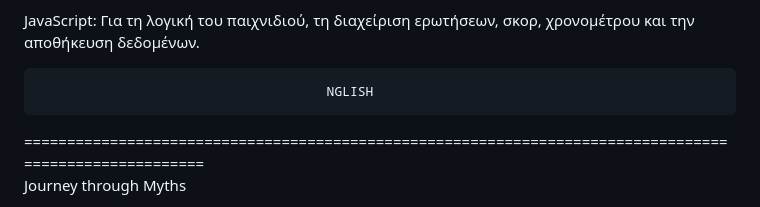
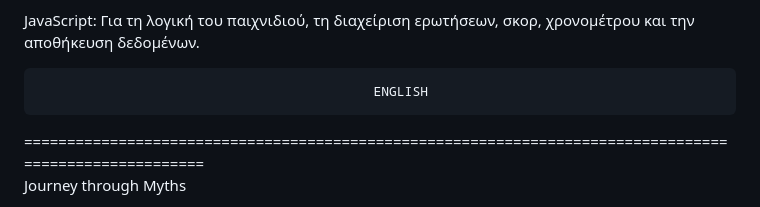
Before and after one commit to Dimitrios-G/mythology_quiz, a Markdown page: README.md, the part around the change. Rendered like a GitHub page.

```diff
--- a/README.md
+++ b/README.md
@@ -91,7 +91,7 @@ CSS: Για τη διαμόρφωση και την εμφάνιση.
 JavaScript: Για τη λογική του παιχνιδιού, τη διαχείριση ερωτήσεων, σκορ, χρονομέτρου και την αποθήκευση δεδομένων.
 
 
-                                         NGLISH
+                                               ENGLISH
 =======================================================================================================
 Journey through Myths
 
```
